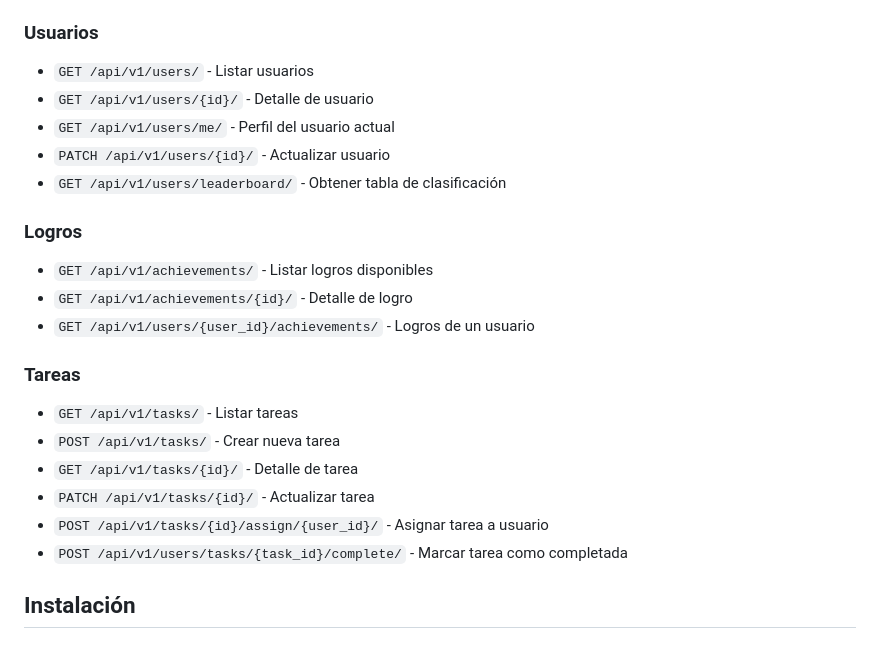
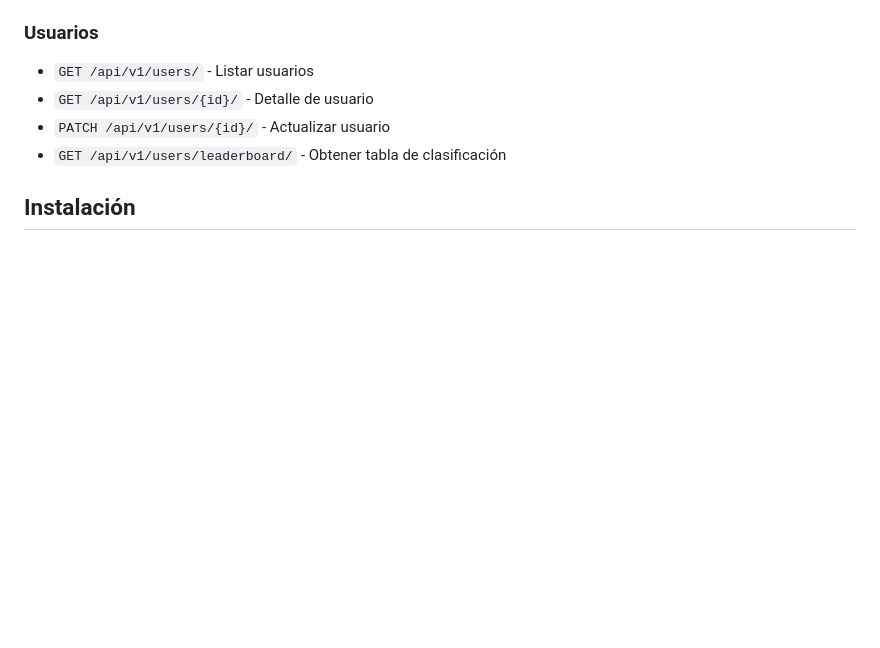
Before and after one commit to salog0d/EmployeeOfTheMonth, a Markdown page: README.md, the part around one of its changes. Drawn GitHub-style; blank space fills up the shorter version.

```diff
--- a/README.md
+++ b/README.md
@@ -234,22 +184,9 @@ class UserTask(models.Model):
 ### Usuarios
 - `GET /api/v1/users/` - Listar usuarios
 - `GET /api/v1/users/{id}/` - Detalle de usuario
-- `GET /api/v1/users/me/` - Perfil del usuario actual
 - `PATCH /api/v1/users/{id}/` - Actualizar usuario
 - `GET /api/v1/users/leaderboard/` - Obtener tabla de clasificación
 
-### Logros
-- `GET /api/v1/achievements/` - Listar logros disponibles
-- `GET /api/v1/achievements/{id}/` - Detalle de logro
-- `GET /api/v1/users/{user_id}/achievements/` - Logros de un usuario
-
-### Tareas
-- `GET /api/v1/tasks/` - Listar tareas
-- `POST /api/v1/tasks/` - Crear nueva tarea
-- `GET /api/v1/tasks/{id}/` - Detalle de tarea
-- `PATCH /api/v1/tasks/{id}/` - Actualizar tarea
-- `POST /api/v1/tasks/{id}/assign/{user_id}/` - Asignar tarea a usuario
-- `POST /api/v1/users/tasks/{task_id}/complete/` - Marcar tarea como completada
 
 ## Instalación
 
```
Also changed, not shown: other parts of README.md (+5 -55 lines).
